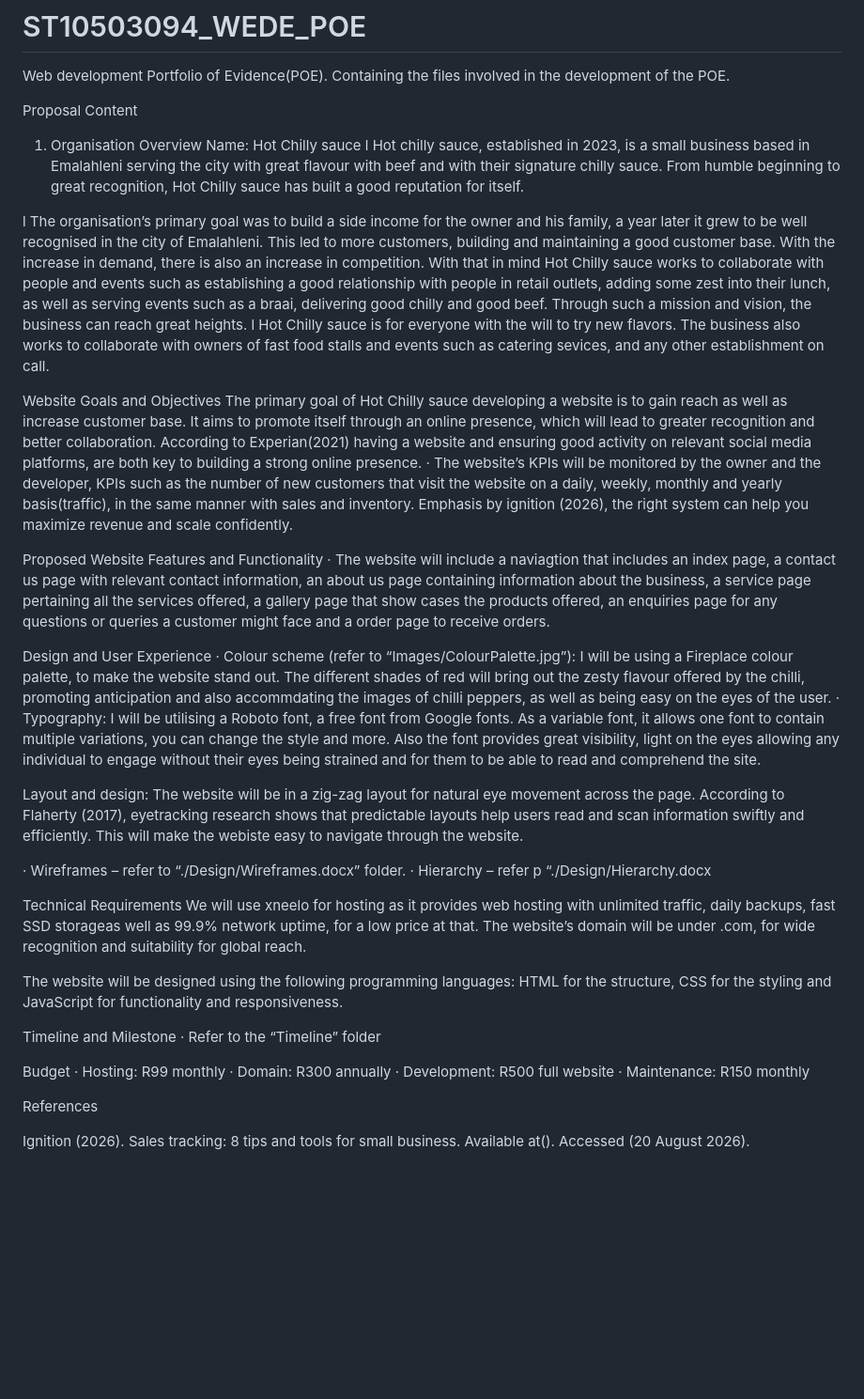
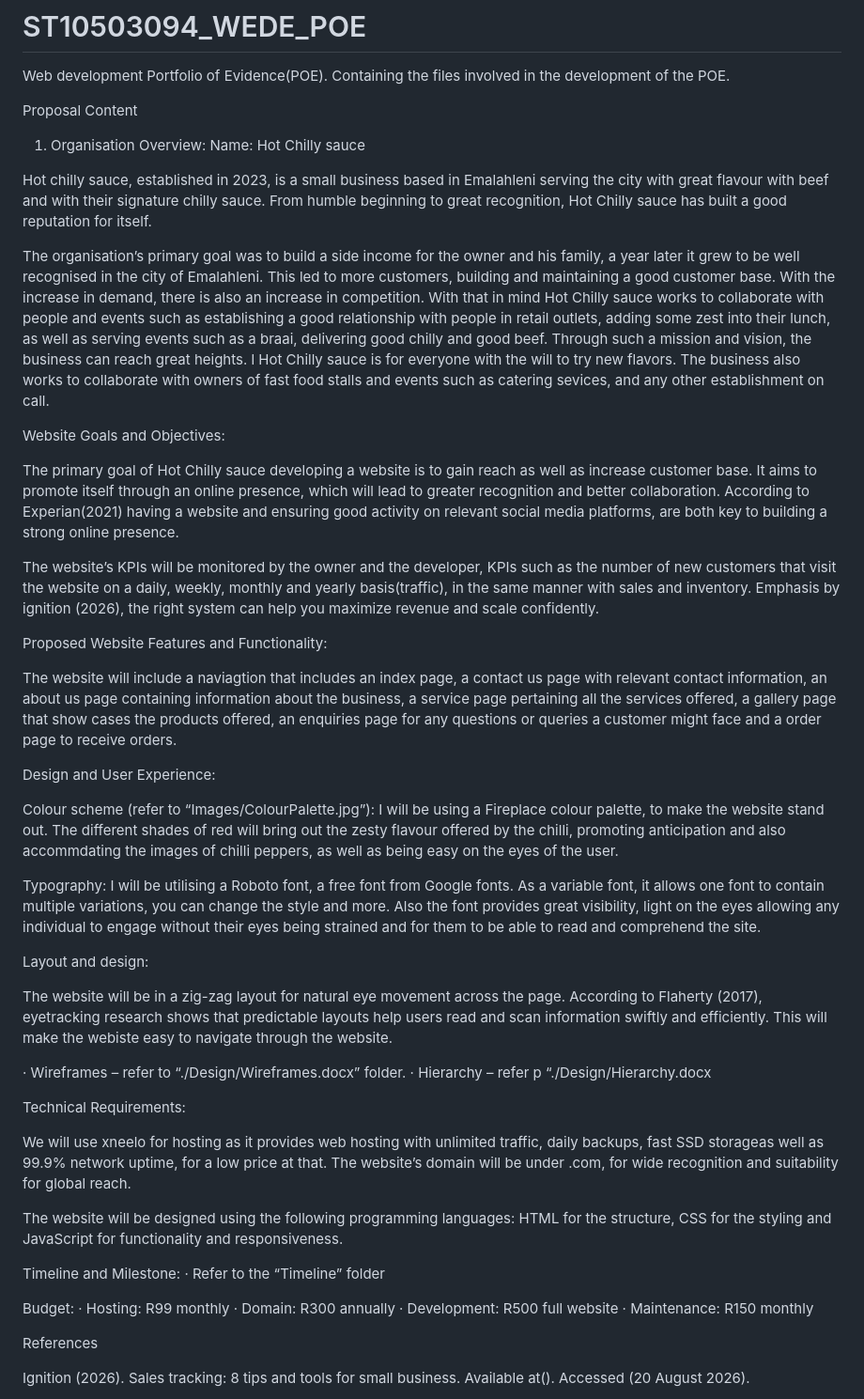
Before and after one commit to Phumelele-1103/ST10503094_WEDE_POE, a Markdown page: README.md, the part around the change. Shown at 94% size. GitHub-like rendering; blank space fills up the shorter version.

```diff
--- a/README.md
+++ b/README.md
@@ -2,42 +2,54 @@
 Web development Portfolio of Evidence(POE). Containing the files involved in the development of the POE.
 
 Proposal Content
-1.	Organisation Overview
+
+1.	Organisation Overview:
  Name: Hot Chilly sauce
-l	Hot chilly sauce, established in 2023, is a small business based in Emalahleni serving the city with great flavour with beef and with their signature chilly sauce. From humble beginning to great recognition, Hot Chilly sauce has built a good reputation for itself.
 
-l	The organisation’s primary goal was to build a side income for the owner and his family, a year later it grew to be well recognised in the city of Emalahleni. This led to more customers, building and maintaining a good customer base. With the increase in demand, there is also an increase in competition. With that in mind Hot Chilly sauce works to collaborate with people and  events such as establishing a good relationship with people in retail outlets, adding some zest into their lunch, as well as serving events such as a braai, delivering good chilly and good beef. Through such a mission and vision, the business can reach great heights.
+Hot chilly sauce, established in 2023, is a small business based in Emalahleni serving the city with great flavour with beef and with their signature chilly sauce. From humble beginning to great recognition, Hot Chilly sauce has built a good reputation for itself.
+
+The organisation’s primary goal was to build a side income for the owner and his family, a year later it grew to be well recognised in the city of Emalahleni. This led to more customers, building and maintaining a good customer base. With the increase in demand, there is also an increase in competition. With that in mind Hot Chilly sauce works to collaborate with people and  events such as establishing a good relationship with people in retail outlets, adding some zest into their lunch, as well as serving events such as a braai, delivering good chilly and good beef. Through such a mission and vision, the business can reach great heights.
 l	Hot Chilly sauce is for everyone with the will to try new flavors. The business also works to collaborate with owners of fast food stalls and events such as catering sevices, and any other establishment on call.
 
-Website Goals and Objectives
+Website Goals and Objectives:
+
 The primary goal of Hot Chilly sauce developing a website is to gain reach as well as increase customer base. It aims to promote itself through an online presence, which will lead to greater recognition and better collaboration. According to Experian(2021) having a website and ensuring good activity on relevant social media platforms, are both key to building a strong online presence.
-·	The website’s KPIs will be monitored by the owner and the developer, KPIs such as the number of new customers that visit the website on a daily, weekly, monthly and yearly basis(traffic), in the same manner with sales and inventory. Emphasis by ignition (2026), the right system can help you maximize revenue and scale confidently.
 
-Proposed Website Features and Functionality
-·	The website will include a naviagtion that includes an index page, a contact us page with relevant contact information, an about us page containing information about the business, a service page pertaining all the services offered, a gallery page that show cases the products offered, an enquiries page for any questions or queries a customer might face and a order page to receive orders.
+The website’s KPIs will be monitored by the owner and the developer, KPIs such as the number of new customers that visit the website on a daily, weekly, monthly and yearly basis(traffic), in the same manner with sales and inventory. Emphasis by ignition (2026), the right system can help you maximize revenue and scale confidently.
 
-Design and User Experience
-·	Colour scheme (refer to “Images/ColourPalette.jpg”): I will be using a Fireplace colour palette, to make the website stand out. The different shades of red will bring out the zesty flavour offered by the chilli, promoting anticipation and also accommdating the images of chilli peppers, as well as being easy on the eyes of the user.
-·	Typography: I will be utilising a Roboto font, a free font from Google fonts. As a variable font, it allows one font to contain multiple variations, you can change the style and more. Also the font provides great visibility, light on the eyes allowing any individual to engage without  their eyes being strained and for them to be able to read and comprehend the site.
+Proposed Website Features and Functionality:
 
-Layout and design: The website will be in a zig-zag layout for natural eye movement across the page. According to Flaherty (2017), eyetracking research shows that predictable layouts help users read and scan information swiftly and efficiently. This will make the webiste easy to navigate through the website.
+The website will include a naviagtion that includes an index page, a contact us page with relevant contact information, an about us page containing information about the business, a service page pertaining all the services offered, a gallery page that show cases the products offered, an enquiries page for any questions or queries a customer might face and a order page to receive orders.
+
+Design and User Experience:
+
+Colour scheme (refer to “Images/ColourPalette.jpg”): I will be using a Fireplace colour palette, to make the website stand out. The different shades of red will bring out the zesty flavour offered by the chilli, promoting anticipation and also accommdating the images of chilli peppers, as well as being easy on the eyes of the user.
+
+Typography:
+I will be utilising a Roboto font, a free font from Google fonts. As a variable font, it allows one font to contain multiple variations, you can change the style and more. Also the font provides great visibility, light on the eyes allowing any individual to engage without  their eyes being strained and for them to be able to read and comprehend the site.
+
+Layout and design:
+
+The website will be in a zig-zag layout for natural eye movement across the page. According to Flaherty (2017), eyetracking research shows that predictable layouts help users read and scan information swiftly and efficiently. This will make the webiste easy to navigate through the website.
 
 ·	Wireframes – refer to “./Design/Wireframes.docx” folder.
 ·	Hierarchy – refer p “./Design/Hierarchy.docx
 
-Technical Requirements
+Technical Requirements:
+
 We will use xneelo for hosting as it provides web hosting with unlimited traffic, daily backups, fast SSD storageas well as 99.9% network uptime, for a low price at that. The website’s domain will be under .com, for wide recognition and suitability for global reach.
 
 The website will be designed using the following programming languages: HTML for the structure, CSS for the styling and JavaScript for functionality and responsiveness.
 
-Timeline and Milestone
+Timeline and Milestone:
 ·	Refer to the “Timeline” folder
 
-Budget
+Budget:
 ·	Hosting: R99 monthly
 ·	Domain: R300 annually
 ·	Development: R500 full website
 ·	Maintenance: R150 monthly
+
 
 References
 
```
